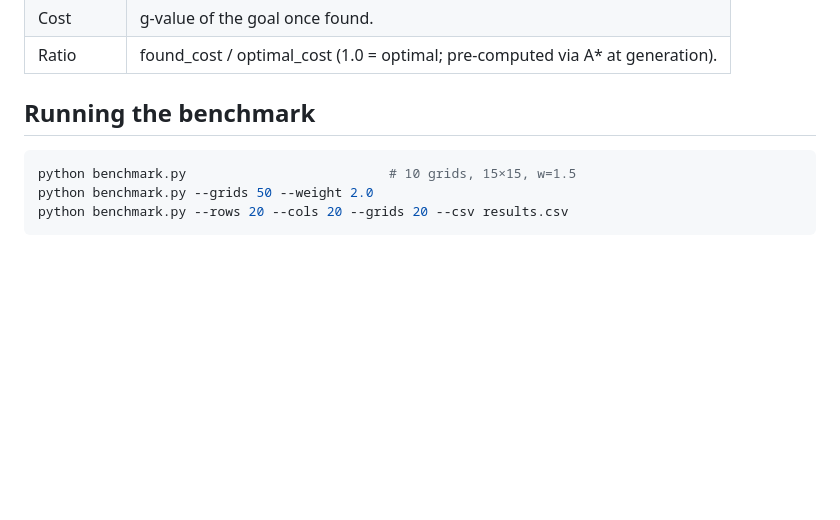
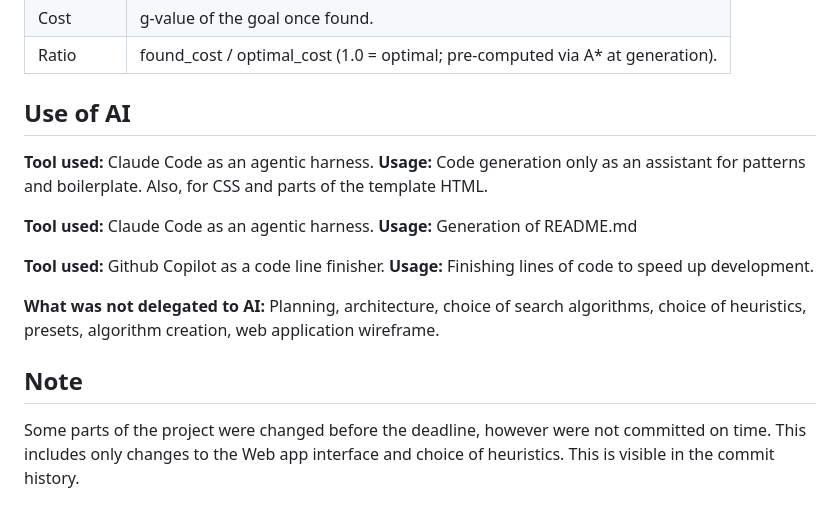
Before and after one commit to MilanBalabanovic/SeminarKRP, a Markdown page: README.md, the part around the change. Rendered like a GitHub page; blank space fills up the shorter version.

Commit message:
Document AI tool usage in README
Added section on AI tools used in the project and their roles.

````diff
--- a/README.md
+++ b/README.md
@@ -76,10 +76,19 @@ Each canvas shows inline metrics once a search is running:
 | Cost     | g-value of the goal once found.                                                |
 | Ratio    | found_cost / optimal_cost (1.0 = optimal; pre-computed via A\* at generation). |
 
-## Running the benchmark
+## Use of AI
 
-```bash
-python benchmark.py                          # 10 grids, 15×15, w=1.5
-python benchmark.py --grids 50 --weight 2.0
-python benchmark.py --rows 20 --cols 20 --grids 20 --csv results.csv
-```
+**Tool used:** Claude Code as an agentic harness.
+**Usage:** Code generation only as an assistant for patterns and boilerplate. Also, for CSS and parts of the template HTML.
+
+**Tool used:** Claude Code as an agentic harness.
+**Usage:** Generation of README.md
+
+**Tool used:** Github Copilot as a code line finisher.
+**Usage:** Finishing lines of code to speed up development.
+
+**What was not delegated to AI:** Planning, architecture, choice of search algorithms, choice of heuristics, presets, algorithm creation, web application wireframe.
+
+## Note
+Some parts of the project were changed before the deadline, however were not committed on time. This includes only changes to the Web app interface and choice of heuristics.
+This is visible in the commit history.
````
